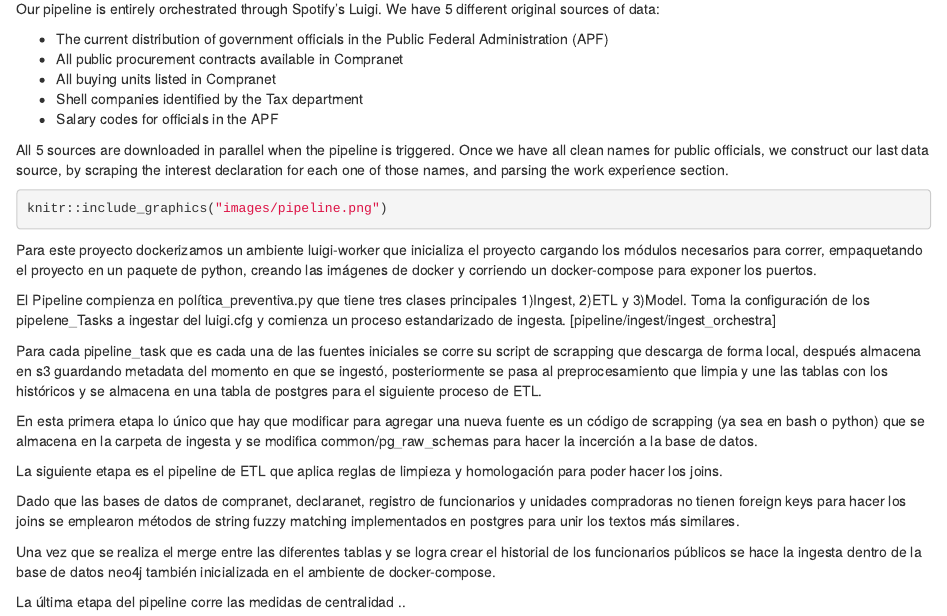
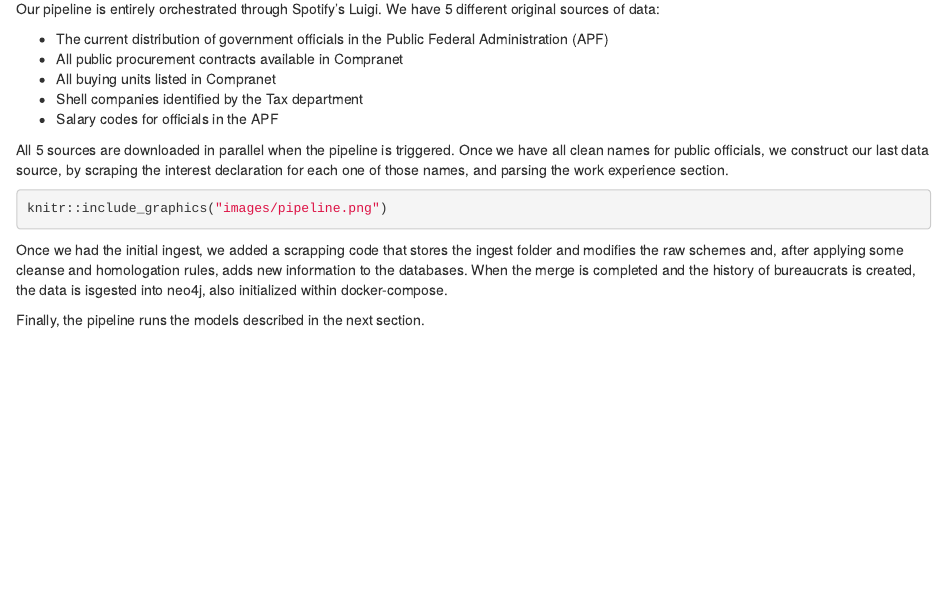
Before and after one commit to rsanchezavalos/compranet, an R Markdown document (publication/04-data-pipeline.Rmd): the page in a window 1100 px wide, from 70 px down. Rendered offline with R 4.5, knitr and Pandoc, with nearby package versions; drawn as R Markdown's standard HTML page in place of the format the file asks for.

Commit message:
pipeline

````diff
--- a/publication/04-data-pipeline.Rmd
+++ b/publication/04-data-pipeline.Rmd
@@ -14,18 +14,6 @@ All 5 sources are downloaded in parallel when the pipeline is triggered. Once we
 knitr::include_graphics("images/pipeline.png")
 ```
 
-Para este proyecto dockerizamos un ambiente luigi-worker que inicializa el proyecto cargando los módulos necesarios para correr, empaquetando el proyecto en un paquete de python, creando las imágenes de docker y corriendo un docker-compose para exponer los puertos.
+Once we had the initial ingest, we added a scrapping code that stores the ingest folder and modifies the raw schemes and, after applying some cleanse and homologation rules, adds new information to the databases. When the merge is completed and the history of bureaucrats is created, the data is isgested into neo4j, also initialized within docker-compose.
 
-El Pipeline compienza en política_preventiva.py que tiene tres clases principales 1)Ingest, 2)ETL y 3)Model. Toma la configuración de los pipelene_Tasks a ingestar del luigi.cfg y comienza un proceso estandarizado de ingesta. [pipeline/ingest/ingest_orchestra]
-
-Para cada pipeline_task que es cada una de las fuentes iniciales se corre su script de scrapping que descarga de forma local, después almacena en s3 guardando metadata del momento en que se ingestó, posteriormente se pasa al preprocesamiento que limpia y une las tablas con los históricos y se almacena en una tabla de postgres para el siguiente proceso de ETL.
-
-En esta primera etapa lo único que hay que modificar para agregar una nueva fuente es un código de scrapping (ya sea en bash o python) que se almacena en la carpeta de ingesta y se modifica common/pg_raw_schemas para hacer la incerción a la base de datos.
-
-La siguiente etapa es el pipeline de ETL que aplica reglas de limpieza y homologación para poder hacer los joins.
-
-Dado que las bases de datos de compranet, declaranet, registro de funcionarios y unidades compradoras no tienen foreign keys para hacer los joins se emplearon métodos de string fuzzy matching implementados en postgres para unir los textos más similares.
-
-Una vez que se realiza el merge entre las diferentes tablas y se logra crear el historial de los funcionarios públicos se hace la ingesta dentro de la base de datos neo4j también inicializada en el ambiente de docker-compose.
-
-La última etapa del pipeline corre las medidas de centralidad ..
+Finally, the pipeline runs the models described in the next section.
````
